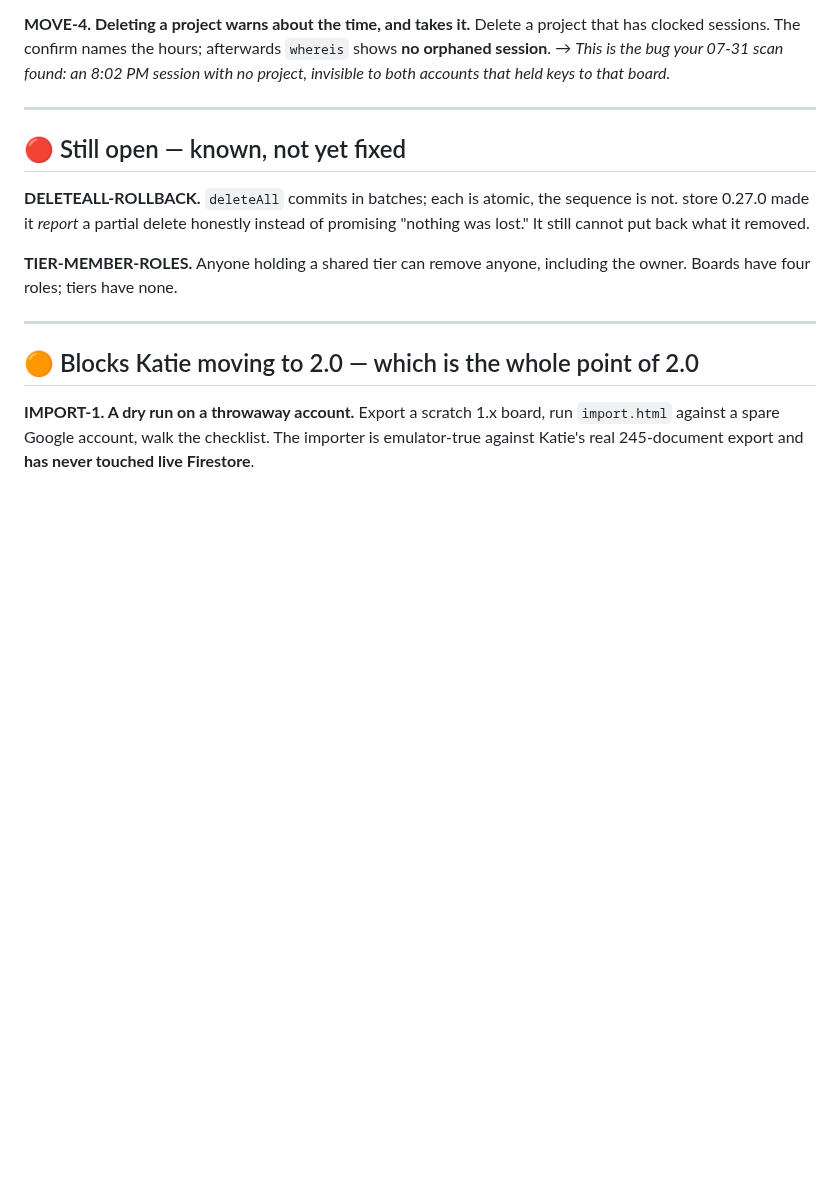
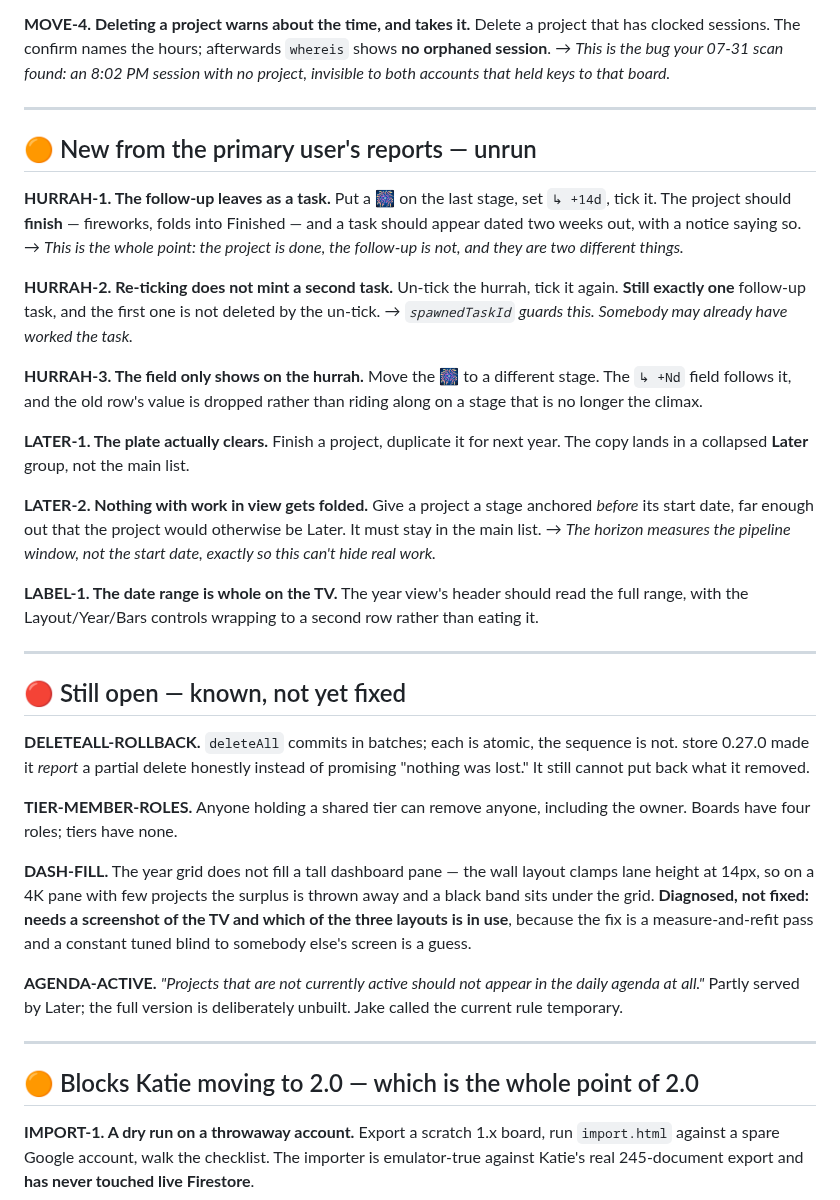
Before and after one commit to misterwilson37/octodo, a Markdown page: TESTS.md, the part around one of its changes. Rendered like a GitHub page; blank space fills up the shorter version.

```diff
--- a/TESTS.md
+++ b/TESTS.md
@@ -86,6 +86,41 @@ invisible to both accounts that held keys to that board.*
 
 ---
 
+## 🟠 New from the primary user's reports — unrun
+
+**HURRAH-1. The follow-up leaves as a task.**
+Put a 🎆 on the last stage, set `↳ +14d`, tick it. The project should
+**finish** — fireworks, folds into Finished — and a task should appear dated
+two weeks out, with a notice saying so.
+→ *This is the whole point: the project is done, the follow-up is not, and
+they are two different things.*
+
+**HURRAH-2. Re-ticking does not mint a second task.**
+Un-tick the hurrah, tick it again. **Still exactly one** follow-up task, and
+the first one is not deleted by the un-tick.
+→ *`spawnedTaskId` guards this. Somebody may already have worked the task.*
+
+**HURRAH-3. The field only shows on the hurrah.**
+Move the 🎆 to a different stage. The `↳ +Nd` field follows it, and the old
+row's value is dropped rather than riding along on a stage that is no longer
+the climax.
+
+**LATER-1. The plate actually clears.**
+Finish a project, duplicate it for next year. The copy lands in a collapsed
+**Later** group, not the main list.
+
+**LATER-2. Nothing with work in view gets folded.**
+Give a project a stage anchored *before* its start date, far enough out that
+the project would otherwise be Later. It must stay in the main list.
+→ *The horizon measures the pipeline window, not the start date, exactly so
+this can't hide real work.*
+
+**LABEL-1. The date range is whole on the TV.**
+The year view's header should read the full range, with the Layout/Year/Bars
+controls wrapping to a second row rather than eating it.
+
+---
+
 ## 🔴 Still open — known, not yet fixed
 
 **DELETEALL-ROLLBACK.** `deleteAll` commits in batches; each is atomic, the
@@ -95,6 +130,17 @@ removed.
 
 **TIER-MEMBER-ROLES.** Anyone holding a shared tier can remove anyone,
 including the owner. Boards have four roles; tiers have none.
+
+**DASH-FILL.** The year grid does not fill a tall dashboard pane — the wall
+layout clamps lane height at 14px, so on a 4K pane with few projects the
+surplus is thrown away and a black band sits under the grid. **Diagnosed, not
+fixed: needs a screenshot of the TV and which of the three layouts is in use**,
+because the fix is a measure-and-refit pass and a constant tuned blind to
+somebody else's screen is a guess.
+
+**AGENDA-ACTIVE.** *"Projects that are not currently active should not appear
+in the daily agenda at all."* Partly served by Later; the full version is
+deliberately unbuilt. Jake called the current rule temporary.
 
 ---
 
```
Also changed, not shown: other parts of TESTS.md (+1 -1 lines).
